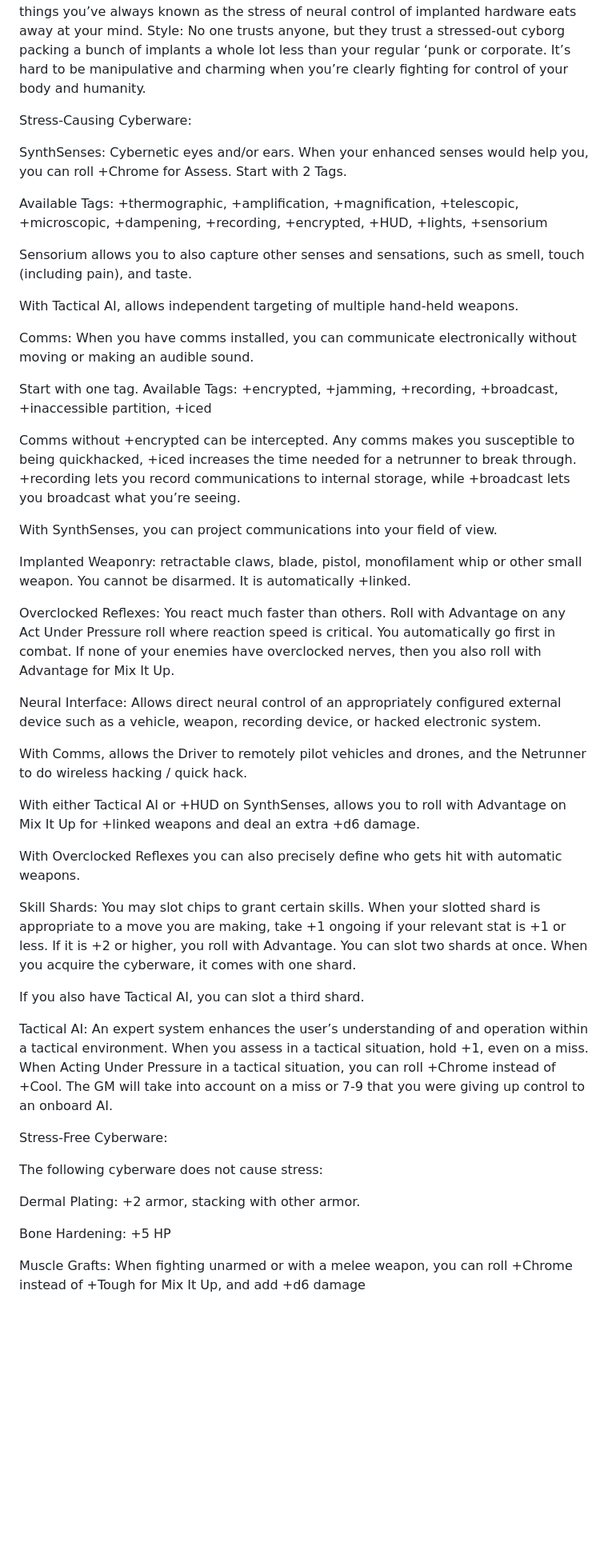
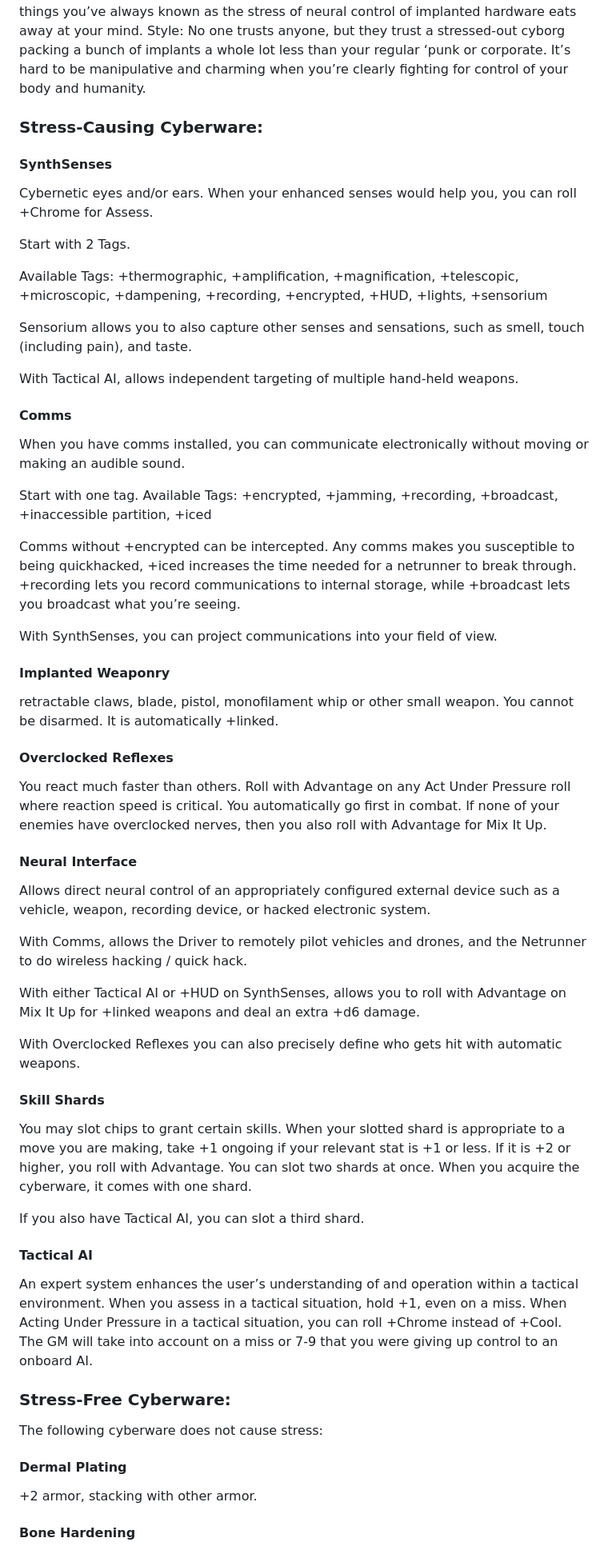
Before and after one commit to azaroth42/gibson, a Markdown page: advances.md, the part around one of its changes. Shown at 80% size. GitHub-like rendering; blank space fills up the shorter version.

```diff
--- a/advances.md
+++ b/advances.md
@@ -851,9 +858,12 @@ Cool: You’re losing your edge, trying to keep the mind, metal and meat all wor
 Sharp: What were you saying? Who are you again? You have a tendency to zone out, miss the obvious, and just forget things you’ve always known as the stress of neural control of implanted hardware eats away at your mind.
 Style: No one trusts anyone, but they trust a stressed-out cyborg packing a bunch of implants a whole lot less than your regular ‘punk or corporate. It’s hard to be manipulative and charming when you’re clearly fighting for control of your body and humanity.
 
-Stress-Causing Cyberware:
+### Stress-Causing Cyberware:
 
-SynthSenses: Cybernetic eyes and/or ears. When your enhanced senses would help you, you can roll +Chrome for Assess.
+#### SynthSenses
+
+Cybernetic eyes and/or ears. When your enhanced senses would help you, you can roll +Chrome for Assess.
+
 Start with 2 Tags.
 
 Available Tags: +thermographic, +amplification, +magnification, +telescopic, +microscopic, +dampening, +recording, +encrypted, +HUD, +lights, +sensorium
@@ -862,7 +872,9 @@ Sensorium allows you to also capture other senses and sensations, such as smell,
 
 With Tactical AI, allows independent targeting of multiple hand-held weapons.
 
-Comms: When you have comms installed, you can communicate electronically without moving or making an audible sound.
+#### Comms
+
+When you have comms installed, you can communicate electronically without moving or making an audible sound.
 
 Start with one tag.
 Available Tags: +encrypted, +jamming, +recording, +broadcast, +inaccessible partition, +iced
@@ -872,13 +884,17 @@ Comms without +encrypted can be intercepted. Any comms makes you susceptible to
 With SynthSenses, you can project communications into your field of view.
 
 
-Implanted Weaponry:  retractable claws, blade, pistol, monofilament whip or other small weapon. You cannot be disarmed. It is automatically +linked.
+#### Implanted Weaponry
 
-Overclocked Reflexes: You react much faster than others. Roll with Advantage on any Act Under Pressure roll where reaction speed is critical. You automatically go first in combat. If none of your enemies have overclocked nerves, then you also roll with Advantage for Mix It Up.
+retractable claws, blade, pistol, monofilament whip or other small weapon. You cannot be disarmed. It is automatically +linked.
 
-Neural Interface: Allows direct neural control of an appropriately
-configured external device such as a vehicle, weapon, recording
-device, or hacked electronic system.
+#### Overclocked Reflexes
+
+You react much faster than others. Roll with Advantage on any Act Under Pressure roll where reaction speed is critical. You automatically go first in combat. If none of your enemies have overclocked nerves, then you also roll with Advantage for Mix It Up.
+
+#### Neural Interface
+
+Allows direct neural control of an appropriately configured external device such as a vehicle, weapon, recording device, or hacked electronic system.
 
 With Comms, allows the Driver to remotely pilot vehicles and drones, and the Netrunner to do wireless hacking / quick hack.
 
@@ -886,25 +902,28 @@ With either Tactical AI or +HUD on SynthSenses, allows you to roll with Advantag
 
 With Overclocked Reflexes you can also precisely define who gets hit with automatic weapons.
 
-Skill Shards:  You may slot chips to grant certain skills.
+#### Skill Shards
+
+You may slot chips to grant certain skills.
 When your slotted shard is appropriate to a move you are
 making, take +1 ongoing if your relevant stat is +1 or less. If it is +2 or higher, you roll with Advantage.
 You can slot two shards at once. When you acquire the cyberware, it comes with one shard.
 
 If you also have Tactical AI, you can slot a third shard.
 
-Tactical AI:  An expert system enhances the user’s
-understanding of and operation within a tactical environment.
+#### Tactical AI
+
+An expert system enhances the user’s understanding of and operation within a tactical environment.
 When you assess in a tactical situation, hold +1, even on a miss.
 When Acting Under Pressure in a tactical situation, you can roll +Chrome instead of +Cool. The GM will take into account on a miss or 7-9 that you were giving up control to an onboard AI.
 
-Stress-Free Cyberware:
+### Stress-Free Cyberware:
 
 The following cyberware does not cause stress:
 
-Dermal Plating: +2 armor, stacking with other armor.
+#### Dermal Plating
 
-Bone Hardening: +5 HP
++2 armor, stacking with other armor.
 
-Muscle Grafts: When fighting unarmed or with a melee weapon, you can roll +Chrome instead of +Tough for Mix It Up, and add +d6 damage
+#### Bone Hardening
 
```
Also changed, not shown: other parts of advances.md (+115 -82 lines).
